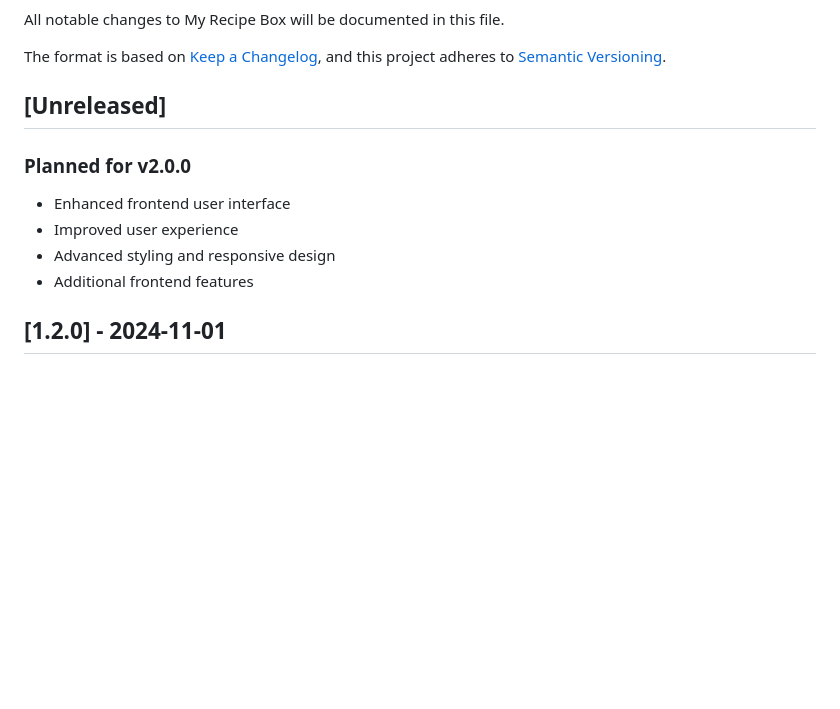
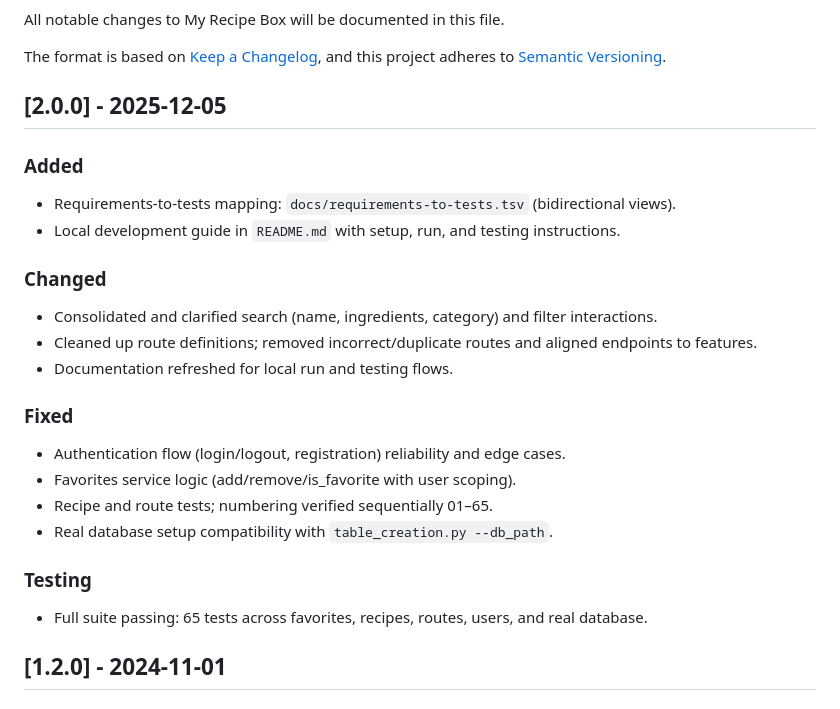
Before and after one commit to ChristieD30/My-Recipe-Box, a Markdown page: CHANGELOG.md, the part around the change. GitHub-like rendering; blank space fills up the shorter version.

Commit message:
Revise CHANGELOG for version 2.0.0 release
Updated CHANGELOG for version 2.0.0 with new features, changes, fixes, and testing information.

```diff
--- a/CHANGELOG.md
+++ b/CHANGELOG.md
@@ -5,13 +5,26 @@ All notable changes to My Recipe Box will be documented in this file.
 The format is based on [Keep a Changelog](https://keepachangelog.com/en/1.0.0/),
 and this project adheres to [Semantic Versioning](https://semver.org/spec/v2.0.0.html).
 
-## [Unreleased]
+## [2.0.0] - 2025-12-05
 
-### Planned for v2.0.0
-- Enhanced frontend user interface
-- Improved user experience
-- Advanced styling and responsive design
-- Additional frontend features
+### Added
+- Requirements-to-tests mapping: `docs/requirements-to-tests.tsv` (bidirectional views).
+- Local development guide in `README.md` with setup, run, and testing instructions.
+
+### Changed
+- Consolidated and clarified search (name, ingredients, category) and filter interactions.
+- Cleaned up route definitions; removed incorrect/duplicate routes and aligned endpoints to features.
+- Documentation refreshed for local run and testing flows.
+
+### Fixed
+- Authentication flow (login/logout, registration) reliability and edge cases.
+- Favorites service logic (add/remove/is_favorite with user scoping).
+- Recipe and route tests; numbering verified sequentially 01–65.
+- Real database setup compatibility with `table_creation.py --db_path`.
+
+### Testing
+- Full suite passing: 65 tests across favorites, recipes, routes, users, and real database.
+
 
 ## [1.2.0] - 2024-11-01
 
```
